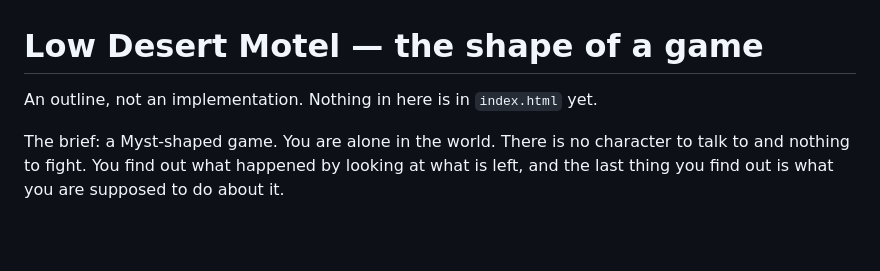
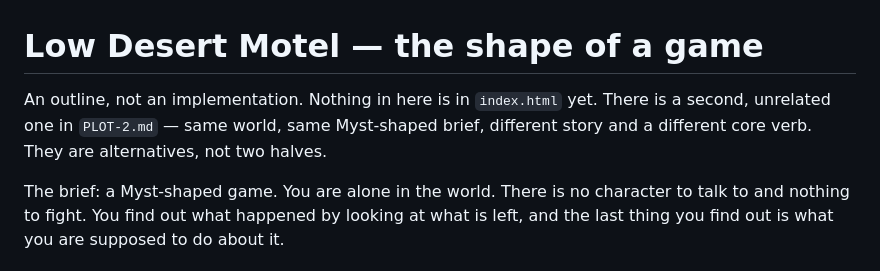
Before and after one commit to a-better-internet/motel, a Markdown page: PLOT.md, the part around the change. Rendered like a GitHub page; blank space fills up the shorter version.

```diff
--- a/PLOT.md
+++ b/PLOT.md
@@ -1,6 +1,9 @@
 # Low Desert Motel — the shape of a game
 
 An outline, not an implementation. Nothing in here is in `index.html` yet.
+There is a second, unrelated one in `PLOT-2.md` — same world, same Myst-shaped
+brief, different story and a different core verb. They are alternatives, not
+two halves.
 
 The brief: a Myst-shaped game. You are alone in the world. There is no
 character to talk to and nothing to fight. You find out what happened by
```
Also changed, not shown: PLOT-2.md (added, +261 -0 lines).
